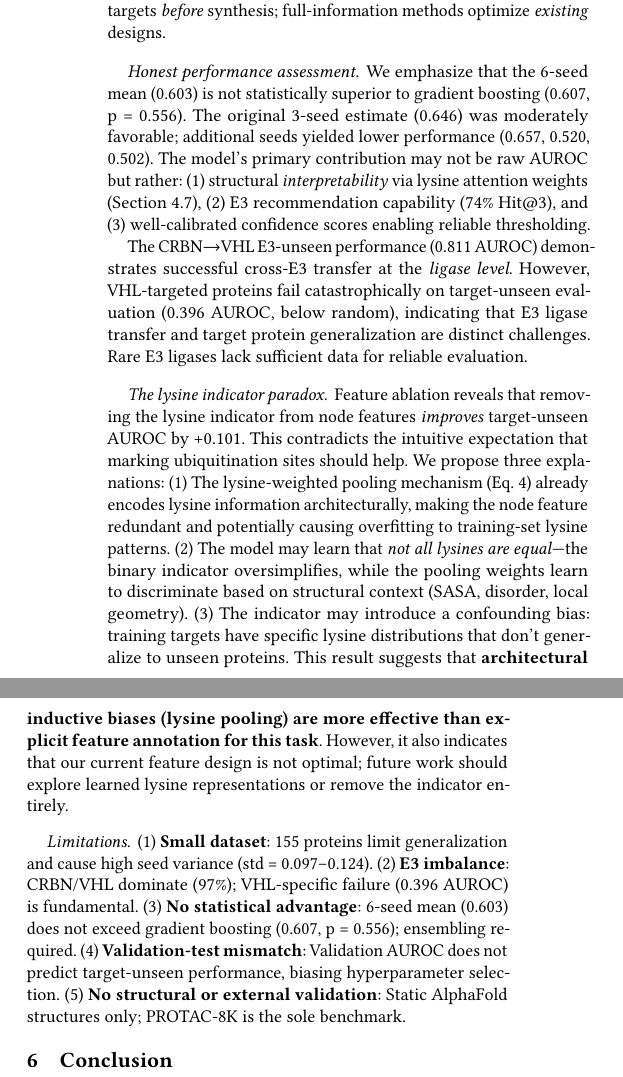
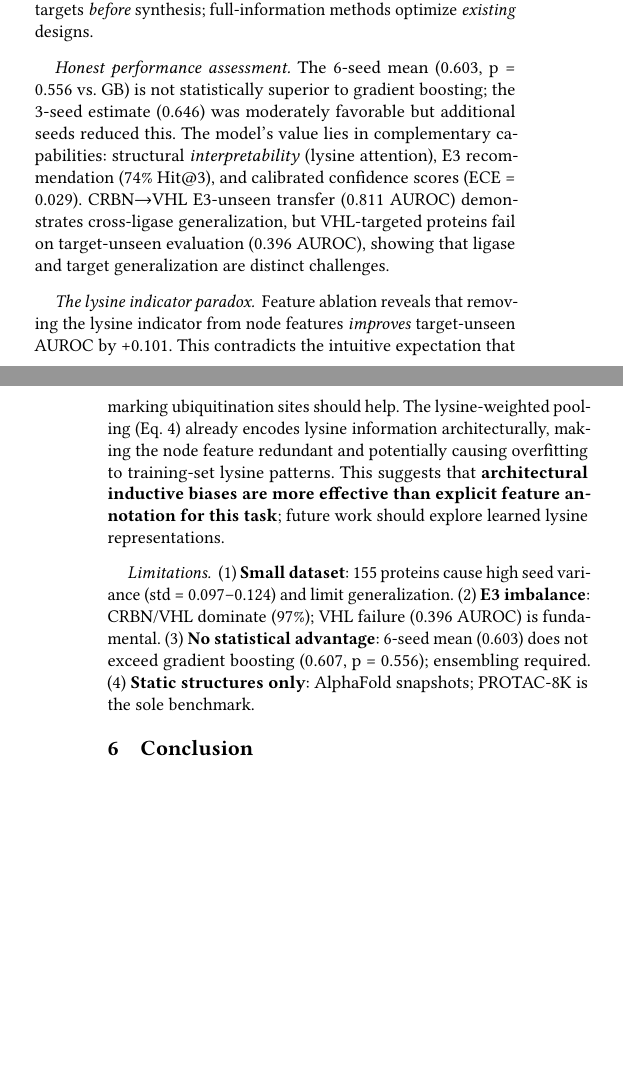
Before and after one commit to bryanc5864/DegradoMap, a LaTeX paper (paper.tex): two parts of the columns of page 10 of 11 before the commit and two parts of the columns of pages 9 and 10 of 10 after it, joined at a grey line, cut so that both start at the same text, the shorter picture padded with empty space. Compiled offline with pdfLaTeX.

Commit message:
Trim to 10 pages, flatten figures in Source/ for TAPS, remove appendix

```diff
--- a/paper.tex
+++ b/paper.tex
@@ -1,7 +1,7 @@
 % ACM BCB 2026 Submission
 % Compile: pdflatex paper.tex && pdflatex paper.tex (no bibtex needed; uses thebibliography)
 \documentclass[sigconf]{acmart}
-\graphicspath{{figures/}}
+\graphicspath{{figures/}{./}}
 
 % ---- Uncomment for double-blind review submission ----
 % \settopmatter{printacmref=false}
@@ -757,37 +763,27 @@ The 6-seed mean of 0.603\,\spm{0.097} reveals fundamental limits of structure-ba
 The paradigms are complementary: \ours{} screens targets \emph{before} synthesis; full-information methods optimize \emph{existing} designs.
 
 \paragraph{Honest performance assessment.}
-We emphasize that the 6-seed mean (0.603) is not statistically superior to gradient boosting (0.607, p = 0.556).
-The original 3-seed estimate (0.646) was moderately favorable; additional seeds yielded lower performance (0.657, 0.520, 0.502).
-The model's primary contribution may not be raw AUROC but rather: (1)~structural \emph{interpretability} via lysine attention weights (Section~\ref{sec:case_study}), (2)~E3 recommendation capability (74\% Hit@3), and (3)~well-calibrated confidence scores enabling reliable thresholding.
-
-The CRBN$\to$VHL E3-unseen performance (0.811 AUROC) demonstrates successful cross-E3 transfer at the \emph{ligase level}.
-However, VHL-targeted proteins fail catastrophically on target-unseen evaluation (0.396 AUROC, below random), indicating that E3 ligase transfer and target protein generalization are distinct challenges.
-Rare E3 ligases lack sufficient data for reliable evaluation.
+The 6-seed mean (0.603, p = 0.556 vs.\ GB) is not statistically superior to gradient boosting; the 3-seed estimate (0.646) was moderately favorable but additional seeds reduced this.
+The model's value lies in complementary capabilities: structural \emph{interpretability} (lysine attention), E3 recommendation (74\% Hit@3), and calibrated confidence scores (ECE = 0.029).
+CRBN$\to$VHL E3-unseen transfer (0.811 AUROC) demonstrates cross-ligase generalization, but VHL-targeted proteins fail on target-unseen evaluation (0.396 AUROC), showing that ligase and target generalization are distinct challenges.
 
 \paragraph{The lysine indicator paradox.}
 Feature ablation reveals that removing the lysine indicator from node features \emph{improves} target-unseen AUROC by +0.101.
 This contradicts the intuitive expectation that marking ubiquitination sites should help.
-We propose three explanations:
-(1)~The lysine-weighted pooling mechanism (Eq.~\ref{eq:lyspool}) already encodes lysine information architecturally, making the node feature redundant and potentially causing overfitting to training-set lysine patterns.
-(2)~The model may learn that \emph{not all lysines are equal}---the binary indicator oversimplifies, while the pooling weights learn to discriminate based on structural context (SASA, disorder, local geometry).
-(3)~The indicator may introduce a confounding bias: training targets have specific lysine distributions that don't generalize to unseen proteins.
-This result suggests that \textbf{architectural inductive biases (lysine pooling) are more effective than explicit feature annotation for this task}.
-However, it also indicates that our current feature design is not optimal; future work should explore learned lysine representations or remove the indicator entirely.
+The lysine-weighted pooling (Eq.~\ref{eq:lyspool}) already encodes lysine information architecturally, making the node feature redundant and potentially causing overfitting to training-set lysine patterns.
+This suggests that \textbf{architectural inductive biases are more effective than explicit feature annotation for this task}; future work should explore learned lysine representations.
 
 \paragraph{Limitations.}
-(1)~\textbf{Small dataset}: 155 proteins limit generalization and cause high seed variance (std = 0.097--0.124).
-(2)~\textbf{E3 imbalance}: CRBN/VHL dominate (97\%); VHL-specific failure (0.396 AUROC) is fundamental.
+(1)~\textbf{Small dataset}: 155 proteins cause high seed variance (std = 0.097--0.124) and limit generalization.
+(2)~\textbf{E3 imbalance}: CRBN/VHL dominate (97\%); VHL failure (0.396 AUROC) is fundamental.
 (3)~\textbf{No statistical advantage}: 6-seed mean (0.603) does not exceed gradient boosting (0.607, p = 0.556); ensembling required.
-(4)~\textbf{Validation-test mismatch}: Validation AUROC does not predict target-unseen performance, biasing hyperparameter selection.
-(5)~\textbf{No structural or external validation}: Static AlphaFold structures only; PROTAC-8K is the sole benchmark.
+(4)~\textbf{Static structures only}: AlphaFold snapshots; PROTAC-8K is the sole benchmark.
 
 
 % ================================================================
 %  6. CONCLUSION
 % ================================================================
 
-\FloatBarrier
 \section{Conclusion}
 \label{sec:conclusion}
 
@@ -795,9 +791,6 @@ However, it also indicates that our current feature design is not optimal; futur
 On target-unseen evaluation, the 3-seed mean is 0.646\,\spm{0.124} (best: 0.7449) and the 6-seed mean is 0.603\,\spm{0.097}; neither is statistically superior to gradient boosting (0.607), though the model provides complementary value through E3 recommendation (74\% Hit@3), CRBN$\to$VHL transfer (0.811 AUROC), and well-calibrated confidence scores (ECE = 0.029).
 VHL-targeted proteins fail below random (0.396 AUROC) on target-unseen evaluation, a key limitation requiring further investigation.
 Two architectural findings carry broader implications: invariant architectures outperform equivariant ones for scalar prediction, and ESM-2 embeddings require task-specific regularization.
-
-Code and models: \url{https://github.com/bryanc5864/DegradoMap}.
-Data: \url{https://zenodo.org/records/14715718}.
 
 
 % ================================================================
```
Also changed, not shown: paper.pdf, paper.tex (21 more changed lines), 1 other file.
